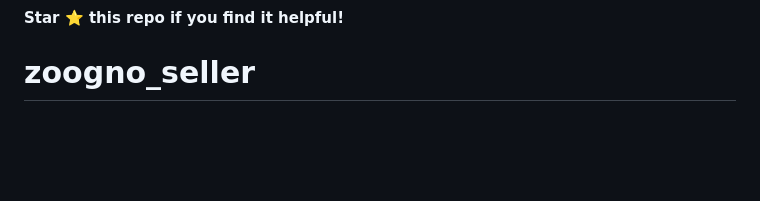
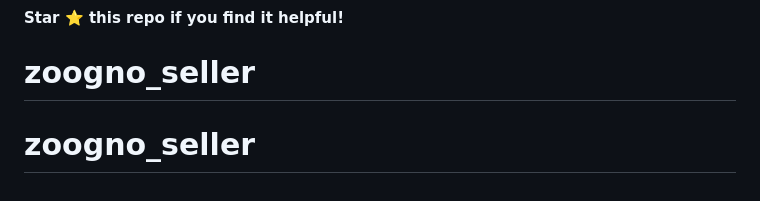
Before and after one commit to appzetowebapp/zoogno_seller, a Markdown page: README.md, the part around the change. Rendered like a GitHub page; blank space fills up the shorter version.

```diff
--- a/README.md
+++ b/README.md
@@ -471,3 +471,4 @@ adb logcat | grep "🌐\|📁\|📍\|✅"
 **Star ⭐ this repo if you find it helpful!**
 
 # zoogno_seller
+# zoogno_seller
```
